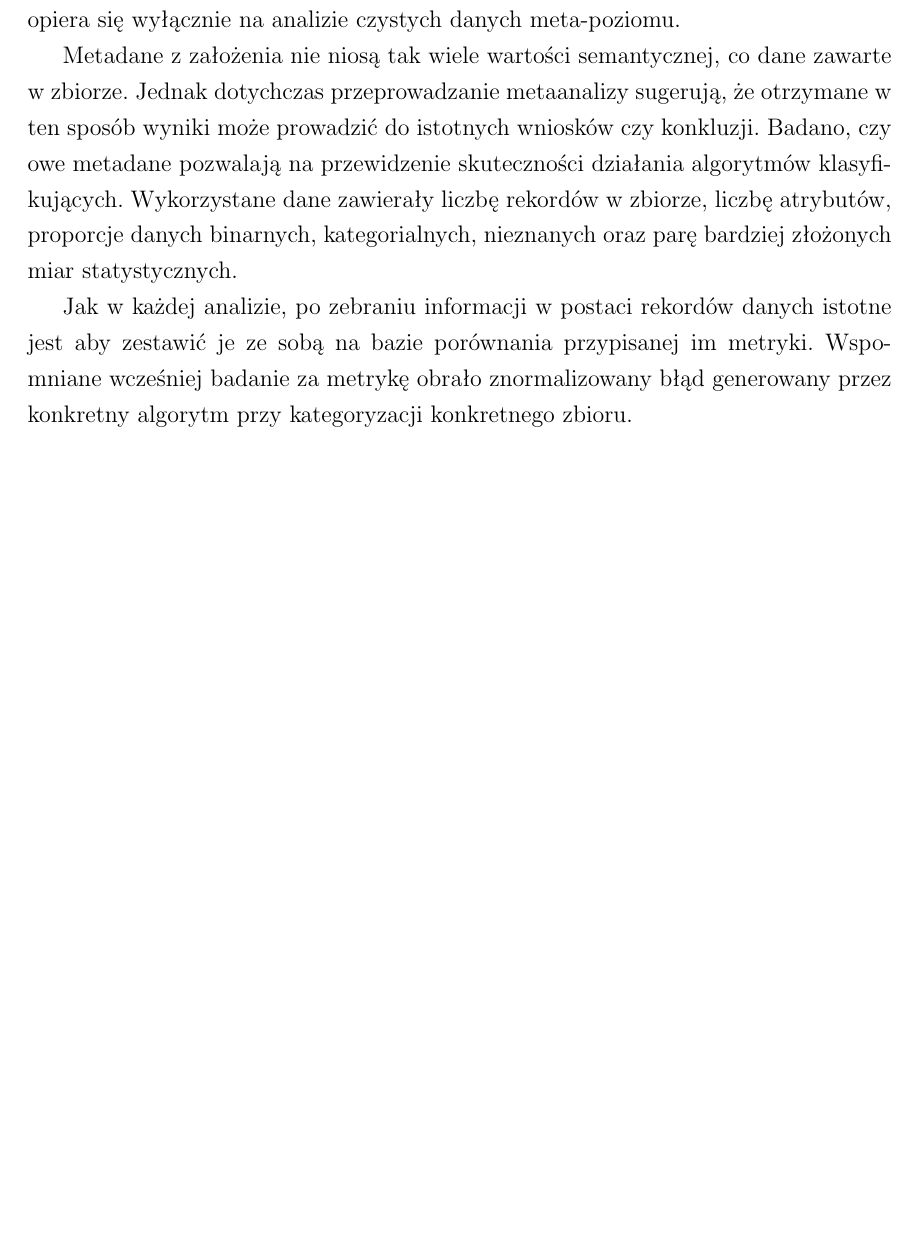
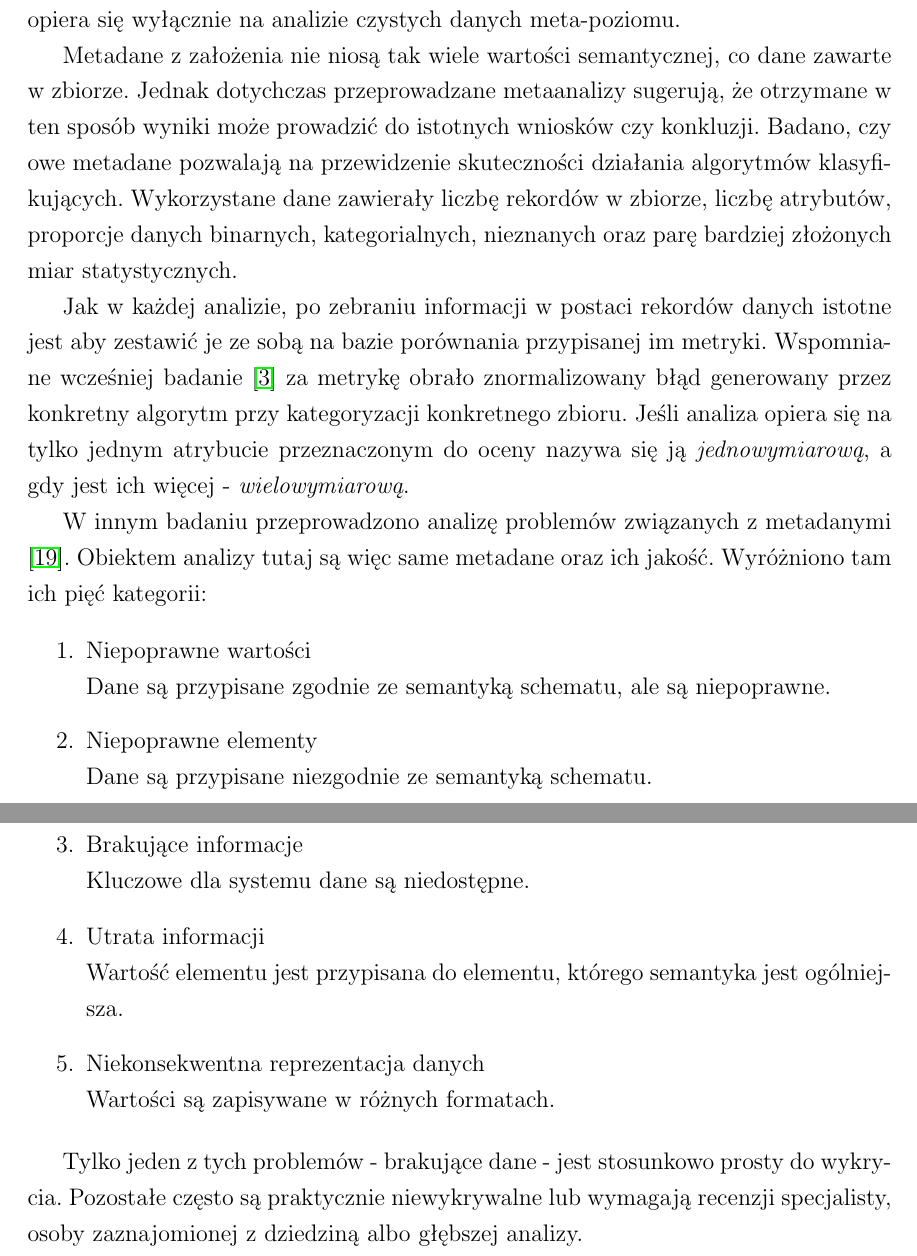
Before and after one commit to mMosiur/Licencjat-Informatyka, a LaTeX thesis (Source/thesis.tex, which reads Source/chapter1.tex): part of page 9 of 28 before the commit and two parts of pages 9 and 10 of 29 after it, the two joined at a grey line, cut so that both start at the same text, the shorter picture padded with empty space. Compiled offline with pdfLaTeX.

Commit message:
Dalszy tekst rozdziału z przeglądem piśmiennictwa

```diff
--- a/Source/chapter1.tex
+++ b/Source/chapter1.tex
@@ -88,9 +87,34 @@ Bez tego ich analiza staje się niezwykle trudna lub niemal niemożliwa.
 	Pierwsze zajmuje się także badaniem, porównaniem i agregacją wyników różnych badań \cite{rosenthal2002meta}, gdzie drugie opiera się wyłącznie na analizie czystych danych meta-poziomu.
 
 	Metadane z założenia nie niosą tak wiele wartości semantycznej, co dane zawarte w zbiorze.
-	Jednak dotychczas przeprowadzanie metaanalizy sugerują, że otrzymane w ten sposób wyniki może prowadzić do istotnych wniosków czy konkluzji.
+	Jednak dotychczas przeprowadzane metaanalizy sugerują, że otrzymane w ten sposób wyniki może prowadzić do istotnych wniosków czy konkluzji.
 	Badano, czy owe metadane pozwalają na przewidzenie skuteczności działania algorytmów klasyfikujących.
 	Wykorzystane dane zawierały liczbę rekordów w zbiorze, liczbę atrybutów, proporcje danych binarnych, kategorialnych, nieznanych oraz parę bardziej złożonych miar statystycznych.
 
 	Jak w każdej analizie, po zebraniu informacji w postaci rekordów danych istotne jest aby zestawić je ze sobą na bazie porównania przypisanej im metryki.
-	Wspomniane wcześniej badanie za metrykę obrało znormalizowany błąd generowany przez konkretny algorytm przy kategoryzacji konkretnego zbioru.
+	Wspomniane wcześniej badanie \cite{brazdil1994characterizing} za metrykę obrało znormalizowany błąd generowany przez konkretny algorytm przy kategoryzacji konkretnego zbioru.
+	Jeśli analiza opiera się na tylko jednym atrybucie przeznaczonym do oceny nazywa się ją \emph{jednowymiarową}, a gdy jest ich więcej - \emph{wielowymiarową}.
+
+	W innym badaniu przeprowadzono analizę problemów związanych z metadanymi \cite{yasser2011analysis}.
+	Obiektem analizy tutaj są więc same metadane oraz ich jakość.
+	Wyróżniono tam ich pięć kategorii:
+
+	\begin{enumerate}
+		\item Niepoprawne wartości \\
+		Dane są przypisane zgodnie ze semantyką schematu, ale są niepoprawne.
+
+		\item Niepoprawne elementy \\
+		Dane są przypisane niezgodnie ze semantyką schematu.
+
+		\item Brakujące informacje \\
+		Kluczowe dla systemu dane są niedostępne.
+
+		\item Utrata informacji \\
+		Wartość elementu jest przypisana do elementu, którego semantyka jest ogólniejsza.
+
+		\item Niekonsekwentna reprezentacja danych \\
+		Wartości są zapisywane w różnych formatach.
+	\end{enumerate}
+
+	Tylko jeden z tych problemów - brakujące dane - jest stosunkowo prosty do wykrycia.
+	Pozostałe często są praktycznie niewykrywalne lub wymagają recenzji specjalisty, osoby zaznajomionej z dziedziną albo głębszej analizy.
```
Also changed, not shown: Source/refs.bib (+10 -0 lines), Source/chapter1.tex (9 more changed lines).
